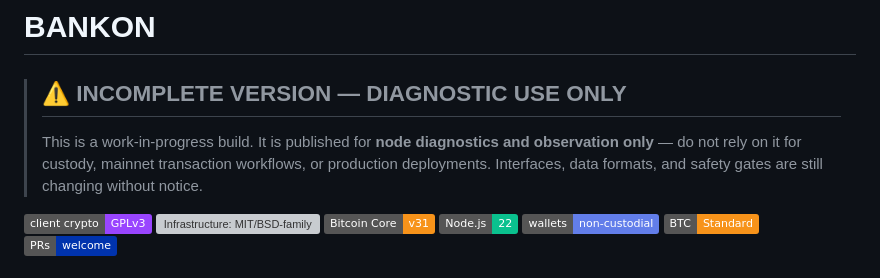
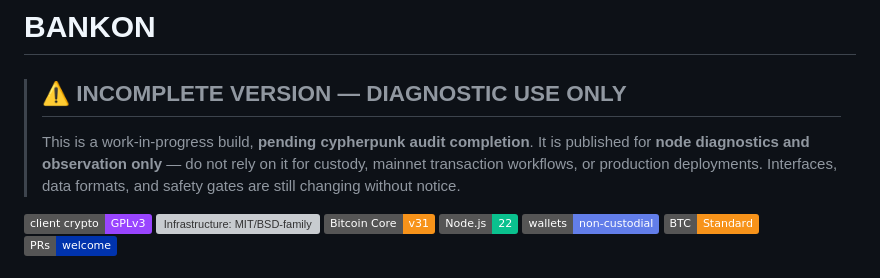
Before and after one commit to cypherpunk4096/BANKONBTCWaaS, a Markdown page: README.md, the part around the change. Rendered like a GitHub page; badges without logos; grey boxes are pictures that could not be loaded.

Commit message:
docs: README warning notes pending cypherpunk audit completion
Co-Authored-By: Claude Fable 5 <noreply@anthropic.com>
Claude-Session: https://claude.ai/code/session_017Lqb1zZ3kkdkzAMZrn9Nkd

```diff
--- a/README.md
+++ b/README.md
@@ -1,10 +1,10 @@
 # BANKON
 
 > ## ⚠️ INCOMPLETE VERSION — DIAGNOSTIC USE ONLY
-> This is a work-in-progress build. It is published for **node diagnostics and
-> observation only** — do not rely on it for custody, mainnet transaction workflows,
-> or production deployments. Interfaces, data formats, and safety gates are still
-> changing without notice.
+> This is a work-in-progress build, **pending cypherpunk audit completion**. It is
+> published for **node diagnostics and observation only** — do not rely on it for
+> custody, mainnet transaction workflows, or production deployments. Interfaces,
+> data formats, and safety gates are still changing without notice.
 
 [![Client crypto: GPLv3](https://img.shields.io/badge/client%20crypto-GPLv3-9945FF.svg?logo=gnu&logoColor=white)](LICENSE.GPLv3)
 [![Infrastructure: MIT/BSD-family](https://img.shields.io/badge/infra-MIT%20%2F%20BSD--family-8247E5.svg?logo=opensourceinitiative&logoColor=white)](LICENSE.MIT)
```
